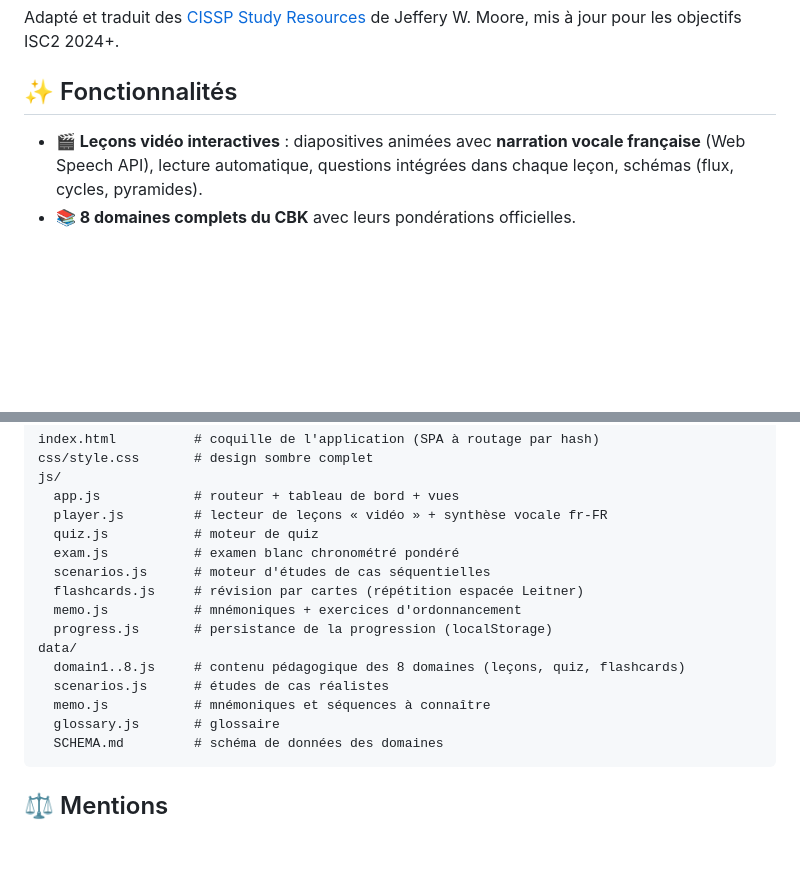
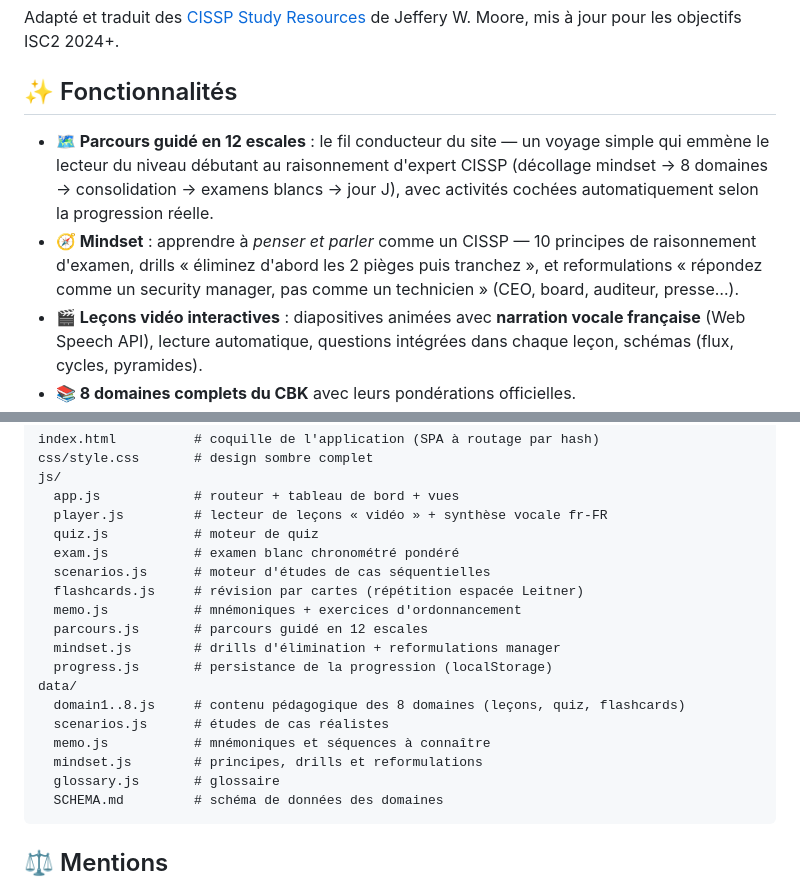
Before and after one commit to mliad313sn/MyCISSPTraining, a Markdown page: README.md, 2 parts joined by grey strips. Drawn GitHub-style; blank space fills up the shorter version.

Commit message:
README : documentation du Parcours guidé et du module Mindset
Co-Authored-By: Claude Fable 5 <noreply@anthropic.com>
Claude-Session: https://claude.ai/code/session_01FFbrtbiCxytzcHKC7ik45R

````diff
--- a/README.md
+++ b/README.md
@@ -6,6 +6,8 @@ Adapté et traduit des [CISSP Study Resources](https://github.com/jefferywmoore/
 
 ## ✨ Fonctionnalités
 
+- **🗺️ Parcours guidé en 12 escales** : le fil conducteur du site — un voyage simple qui emmène le lecteur du niveau débutant au raisonnement d'expert CISSP (décollage mindset → 8 domaines → consolidation → examens blancs → jour J), avec activités cochées automatiquement selon la progression réelle.
+- **🧭 Mindset** : apprendre à *penser et parler* comme un CISSP — 10 principes de raisonnement d'examen, drills « éliminez d'abord les 2 pièges puis tranchez », et reformulations « répondez comme un security manager, pas comme un technicien » (CEO, board, auditeur, presse…).
 - **🎬 Leçons vidéo interactives** : diapositives animées avec **narration vocale française** (Web Speech API), lecture automatique, questions intégrées dans chaque leçon, schémas (flux, cycles, pyramides).
 - **📚 8 domaines complets du CBK** avec leurs pondérations officielles.
 - **🧪 Quiz par domaine** : questions style examen (« MEILLEUR », « EN PREMIER », point de vue manager), correction immédiate et explications détaillées.
@@ -45,11 +47,14 @@ js/
   scenarios.js      # moteur d'études de cas séquentielles
   flashcards.js     # révision par cartes (répétition espacée Leitner)
   memo.js           # mnémoniques + exercices d'ordonnancement
+  parcours.js       # parcours guidé en 12 escales
+  mindset.js        # drills d'élimination + reformulations manager
   progress.js       # persistance de la progression (localStorage)
 data/
   domain1..8.js     # contenu pédagogique des 8 domaines (leçons, quiz, flashcards)
   scenarios.js      # études de cas réalistes
   memo.js           # mnémoniques et séquences à connaître
+  mindset.js        # principes, drills et reformulations
   glossary.js       # glossaire
   SCHEMA.md         # schéma de données des domaines
 ```
````
